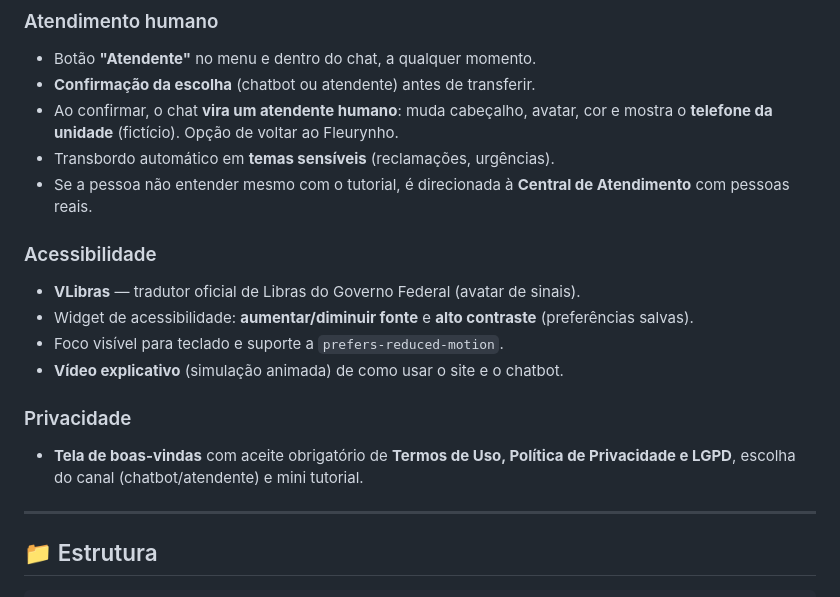
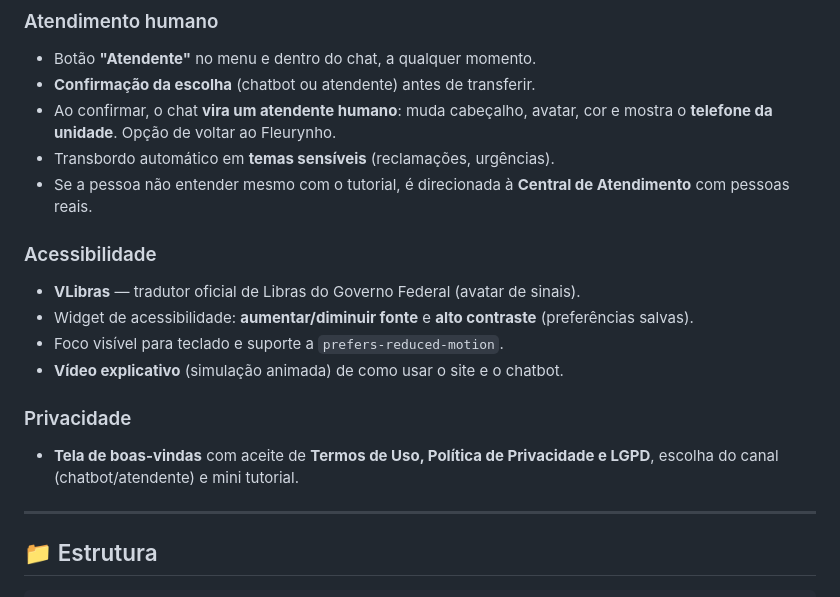
Before and after one commit to graveigor/fleurynho, a Markdown page: README.md, the part around one of its changes. Rendered like a GitHub page.

```diff
--- a/README.md
+++ b/README.md
@@ -40,7 +54,7 @@ Não há instalação nem build: o Tailwind é carregado via CDN.
 ### Atendimento humano
 - Botão **"Atendente"** no menu e dentro do chat, a qualquer momento.
 - **Confirmação da escolha** (chatbot ou atendente) antes de transferir.
-- Ao confirmar, o chat **vira um atendente humano**: muda cabeçalho, avatar, cor e mostra o **telefone da unidade** (fictício). Opção de voltar ao Fleurynho.
+- Ao confirmar, o chat **vira um atendente humano**: muda cabeçalho, avatar, cor e mostra o **telefone da unidade**. Opção de voltar ao Fleurynho.
 - Transbordo automático em **temas sensíveis** (reclamações, urgências).
 - Se a pessoa não entender mesmo com o tutorial, é direcionada à **Central de Atendimento** com pessoas reais.
 
@@ -51,7 +65,7 @@ Não há instalação nem build: o Tailwind é carregado via CDN.
 - **Vídeo explicativo** (simulação animada) de como usar o site e o chatbot.
 
 ### Privacidade
-- **Tela de boas-vindas** com aceite obrigatório de **Termos de Uso, Política de Privacidade e LGPD**, escolha do canal (chatbot/atendente) e mini tutorial.
+- **Tela de boas-vindas** com aceite de **Termos de Uso, Política de Privacidade e LGPD**, escolha do canal (chatbot/atendente) e mini tutorial.
 
 ---
 
```
Also changed, not shown: other parts of README.md (+25 -19 lines).
